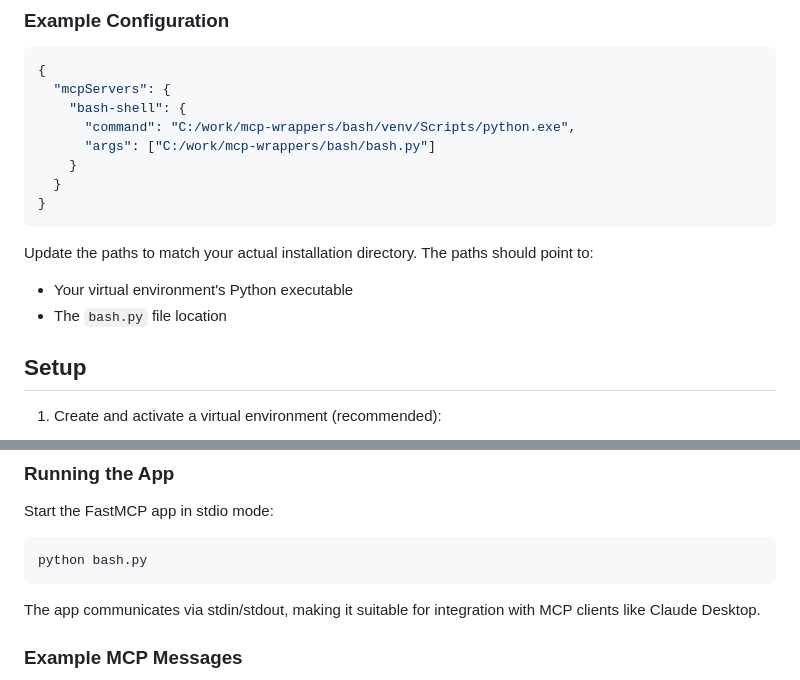
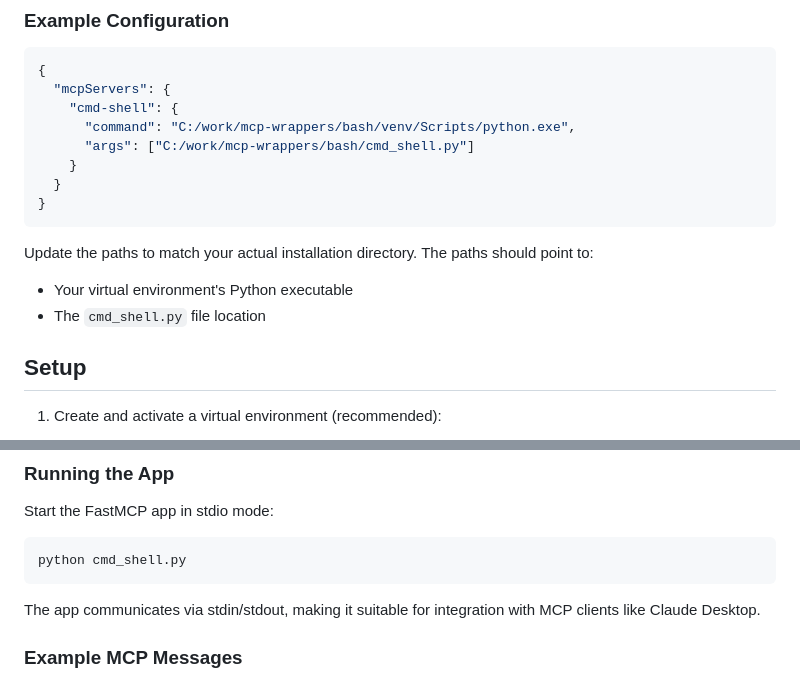
Before and after one commit to roby2358/mcp-wrappers, a Markdown page: bash/README.md, 2 parts joined by grey strips. Rendered like a GitHub page.

````diff
--- a/bash/README.md
+++ b/bash/README.md
@@ -25,9 +25,9 @@ To use this app with Claude Desktop, add the following to your Claude Desktop co
 ```json
 {
   "mcpServers": {
-    "bash-shell": {
+    "cmd-shell": {
       "command": "C:/work/mcp-wrappers/bash/venv/Scripts/python.exe",
-      "args": ["C:/work/mcp-wrappers/bash/bash.py"]
+      "args": ["C:/work/mcp-wrappers/bash/cmd_shell.py"]
     }
   }
 }
@@ -35,7 +35,7 @@ To use this app with Claude Desktop, add the following to your Claude Desktop co
 
 Update the paths to match your actual installation directory. The paths should point to:
 - Your virtual environment's Python executable
-- The `bash.py` file location
+- The `cmd_shell.py` file location
 
 ## Setup
 
@@ -63,7 +63,7 @@ pip install -r requirements.txt
 Start the FastMCP app in stdio mode:
 
 ```bash
-python bash.py
+python cmd_shell.py
 ```
 
 The app communicates via stdin/stdout, making it suitable for integration with MCP clients like Claude Desktop.
````
Also changed, not shown: other parts of bash/README.md (+34 -22 lines).
